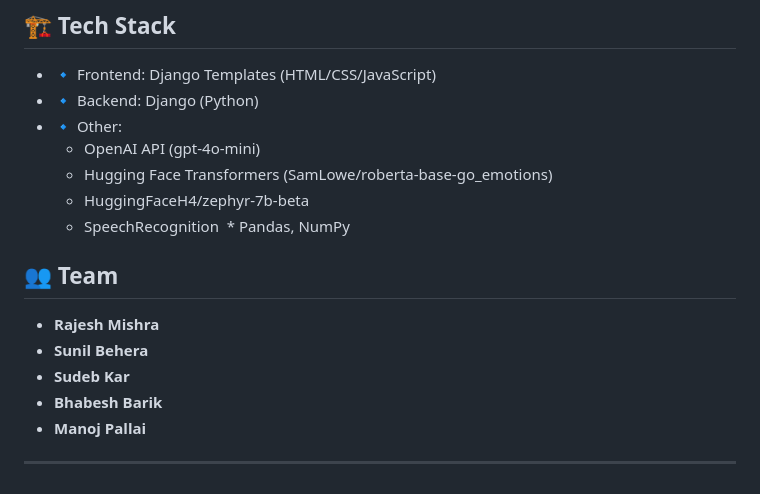
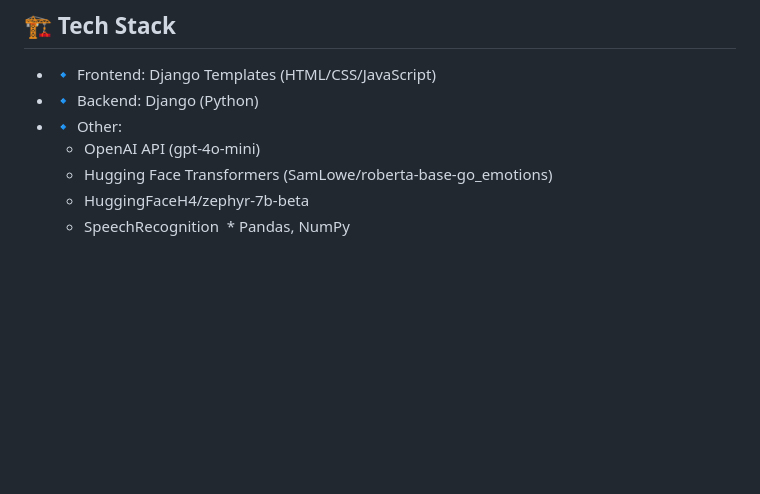
Before and after one commit to SudebKar/hyperfin-ai, a Markdown page: README.md, the part around the change. Drawn GitHub-style; blank space fills up the shorter version.

```diff
--- a/README.md
+++ b/README.md
@@ -140,12 +140,3 @@ https://www.python.org/downloads/
     * HuggingFaceH4/zephyr-7b-beta
     * SpeechRecognition
     * Pandas, NumPy
-
-## 👥 Team
-
-* **Rajesh Mishra**
-* **Sunil Behera**
-* **Sudeb Kar**
-* **Bhabesh Barik**
-* **Manoj Pallai**
----
```
